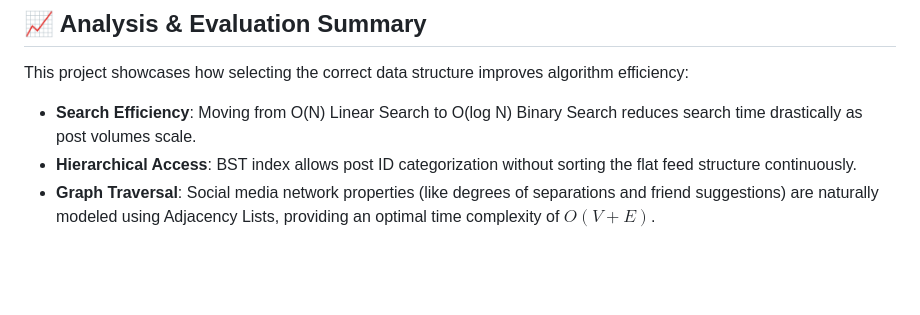
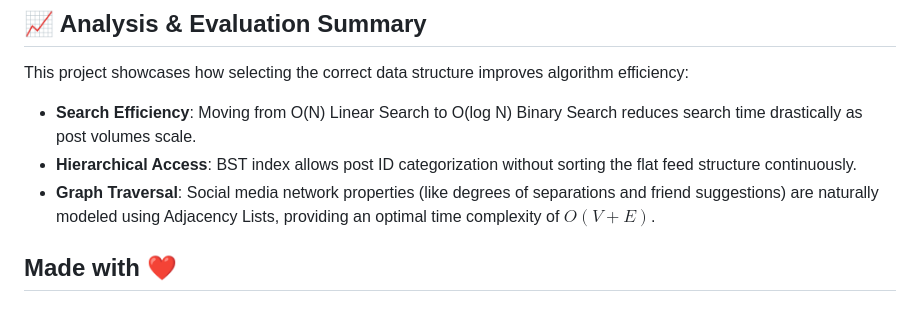
Before and after one commit to amankoli09/FeedDSA, a Markdown page: README.md, the part around the change. GitHub-like rendering; blank space fills up the shorter version.

```diff
--- a/README.md
+++ b/README.md
@@ -304,3 +304,5 @@ This project showcases how selecting the correct data structure improves algorit
 - **Search Efficiency**: Moving from O(N) Linear Search to O(log N) Binary Search reduces search time drastically as post volumes scale.
 - **Hierarchical Access**: BST index allows post ID categorization without sorting the flat feed structure continuously.
 - **Graph Traversal**: Social media network properties (like degrees of separations and friend suggestions) are naturally modeled using Adjacency Lists, providing an optimal time complexity of $O(V + E)$.
+
+## Made with ❤️
```
